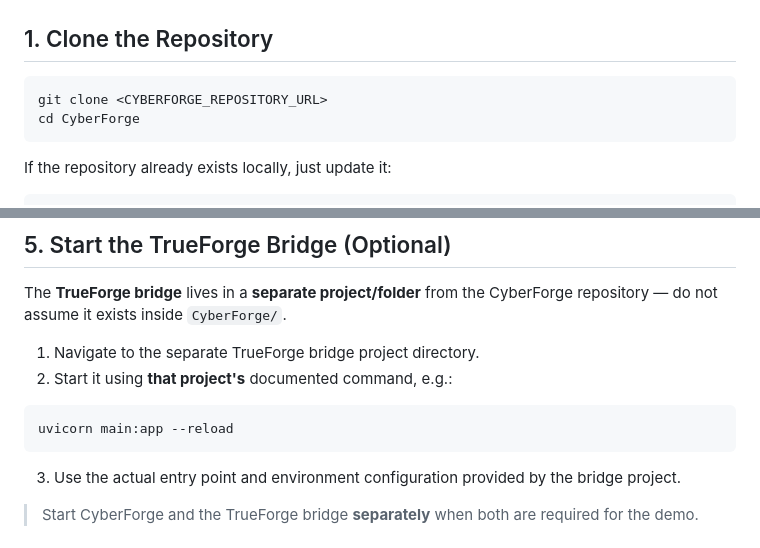
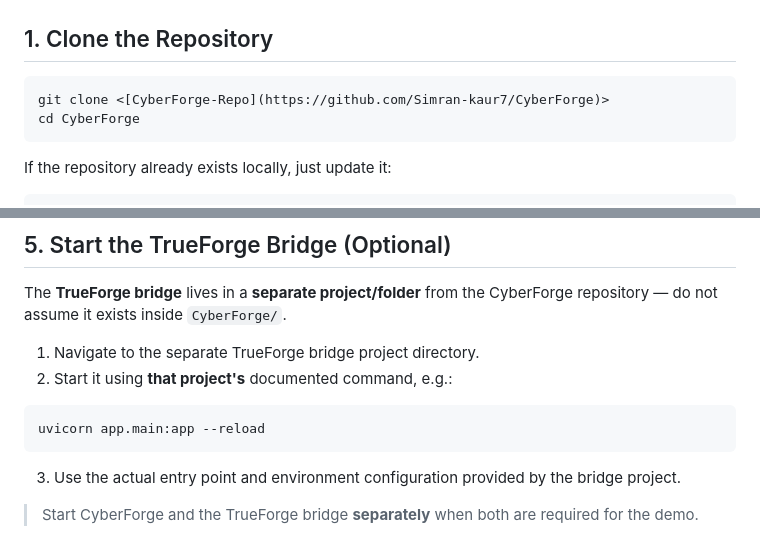
Before and after one commit to Simran-kaur7/CyberForge, a Markdown page: docs/setup.md, 2 parts joined by grey strips. Rendered like a GitHub page.

Commit message:
fix: setup.md

````diff
--- a/docs/setup.md
+++ b/docs/setup.md
@@ -72,7 +72,7 @@ Make sure the following are installed and verified before you begin:
 ## 1. Clone the Repository
 
 ```bash
-git clone <CYBERFORGE_REPOSITORY_URL>
+git clone <[CyberForge-Repo](https://github.com/Simran-kaur7/CyberForge)>
 cd CyberForge
 ```
 
@@ -184,7 +184,7 @@ The **TrueForge bridge** lives in a **separate project/folder** from the CyberFo
 2. Start it using **that project's** documented command, e.g.:
 
 ```bash
-uvicorn main:app --reload
+uvicorn app.main:app --reload
 ```
 
 3. Use the actual entry point and environment configuration provided by the bridge project.
````
